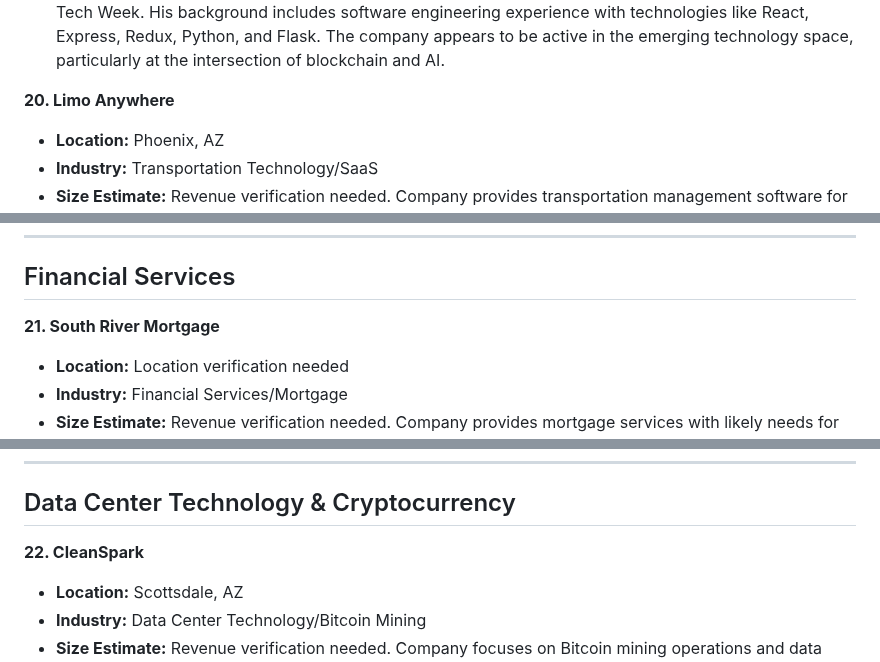
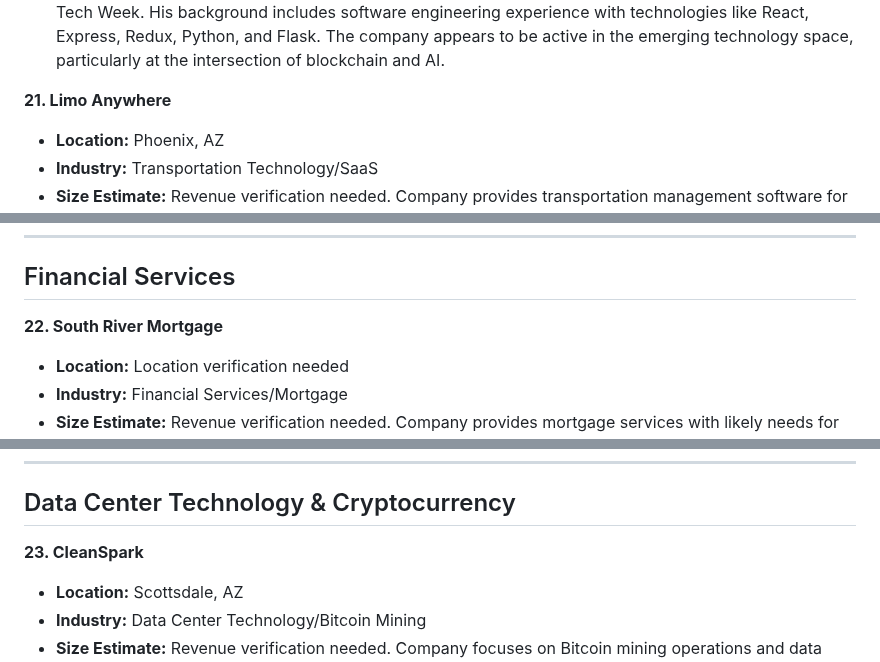
Before and after one commit to seandinwiddie/sdin.dev, a Markdown page: resources/clients_research.md, 3 parts joined by grey strips. Rendered like a GitHub page.

```diff
--- a/resources/clients_research.md
+++ b/resources/clients_research.md
@@ -273,7 +283,7 @@ This document summarizes the initial research findings for potential clients bas
     *   Contact information needs to be researched
 *   **Notes:** Chase's profile indicates involvement with blockchain technology (ADION platform) and artificial intelligence. He has participated in technology conferences including GenAI Summit and San Francisco Tech Week. His background includes software engineering experience with technologies like React, Express, Redux, Python, and Flask. The company appears to be active in the emerging technology space, particularly at the intersection of blockchain and AI.
 
-**20. Limo Anywhere**
+**21. Limo Anywhere**
 *   **Location:** Phoenix, AZ
 *   **Industry:** Transportation Technology/SaaS
 *   **Size Estimate:** Revenue verification needed. Company provides transportation management software for the ground transportation industry.
@@ -287,7 +297,7 @@ This document summarizes the initial research findings for potential clients bas
 
 ## Financial Services
 
-**21. South River Mortgage**
+**22. South River Mortgage**
 *   **Location:** Location verification needed
 *   **Industry:** Financial Services/Mortgage
 *   **Size Estimate:** Revenue verification needed. Company provides mortgage services with likely needs for loan processing and customer management systems.
@@ -301,7 +311,7 @@ This document summarizes the initial research findings for potential clients bas
 
 ## Data Center Technology & Cryptocurrency
 
-**22. CleanSpark**
+**23. CleanSpark**
 *   **Location:** Scottsdale, AZ
 *   **Industry:** Data Center Technology/Bitcoin Mining
 *   **Size Estimate:** Revenue verification needed. Company focuses on Bitcoin mining operations and data center cooling technology.
```
Also changed, not shown: other parts of resources/clients_research.md (+13 -3 lines).
